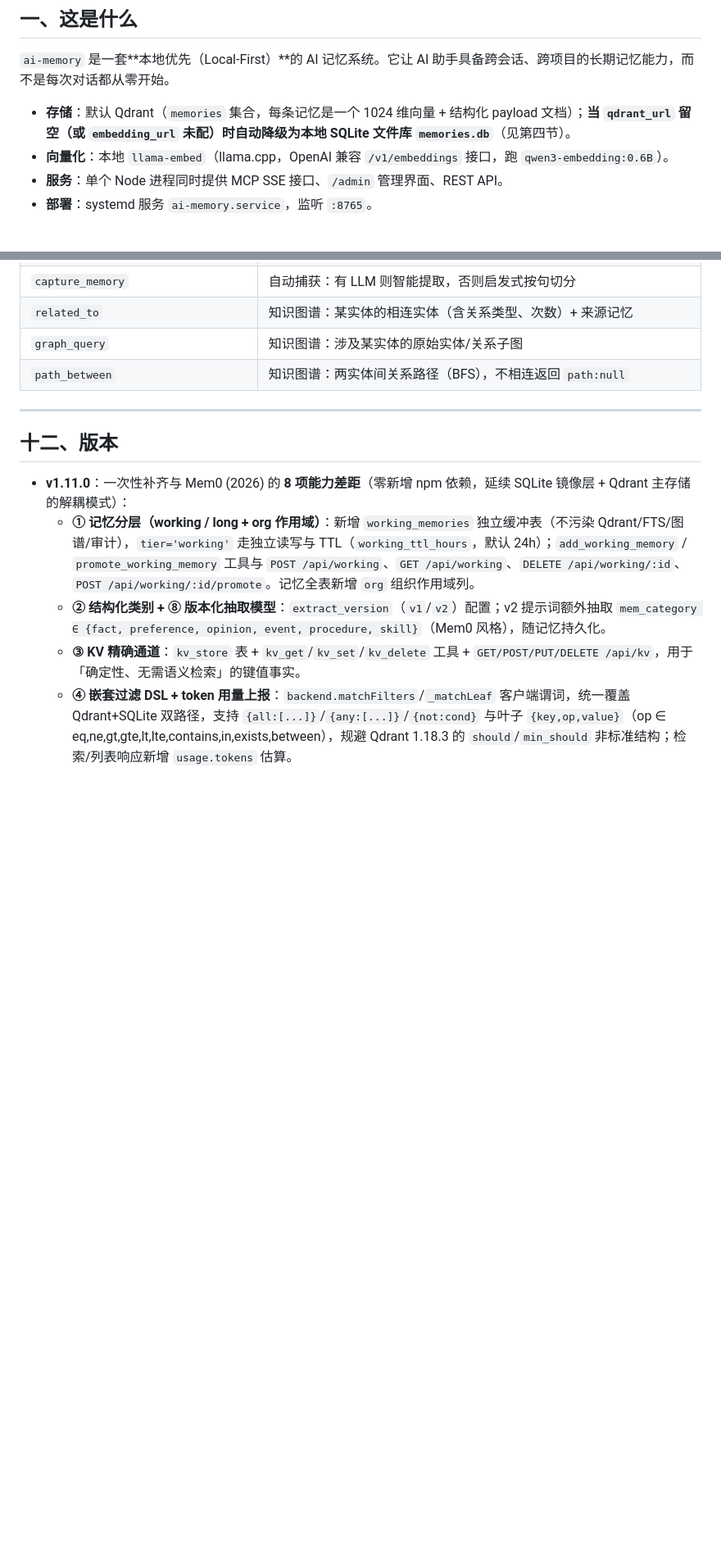
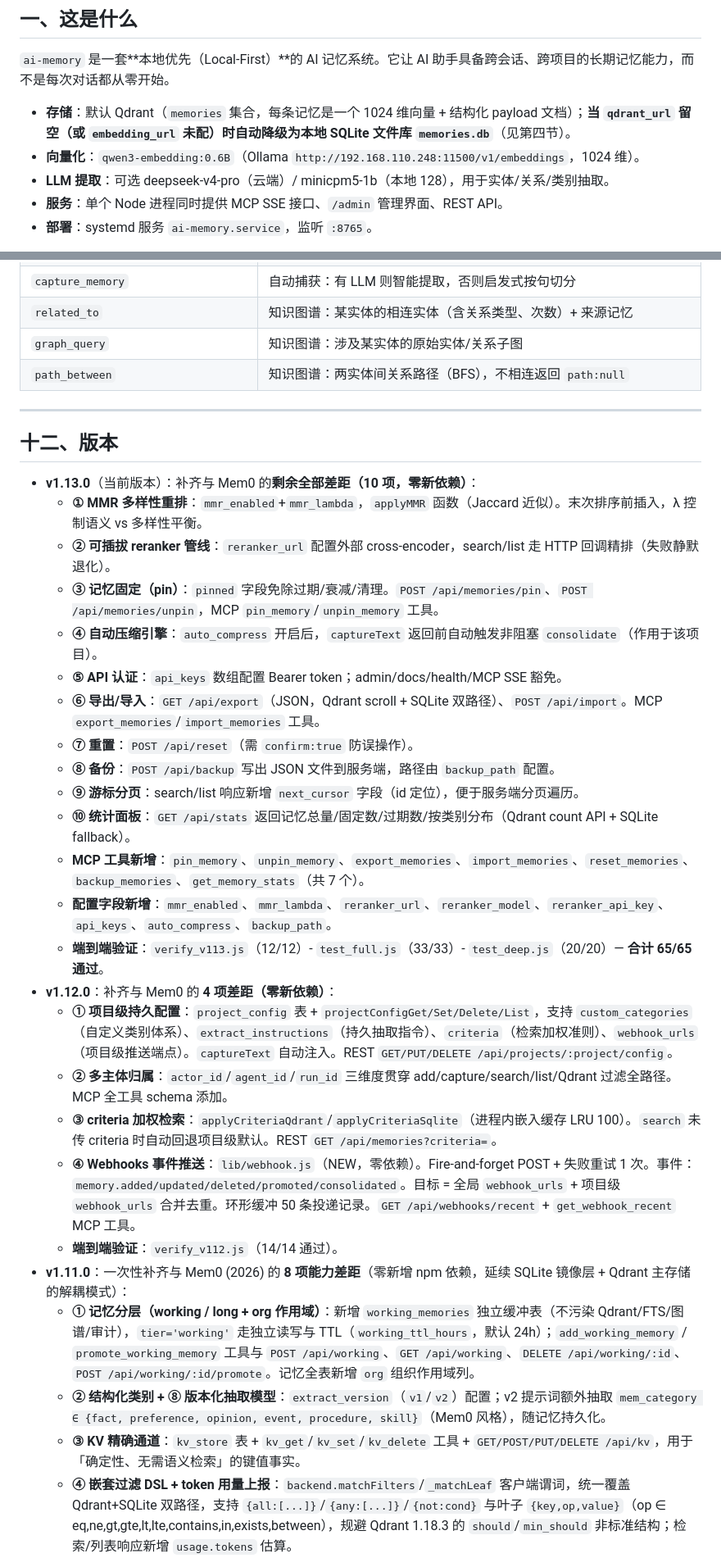
Before and after one commit to laolen/ai-memory, a Markdown page: README.md, 2 parts joined by grey strips. Shown at 82% size. Rendered like a GitHub page; blank space fills up the shorter version.

Commit message:
docs: README 补充 v1.12.0 / v1.13.0 版本记录

```diff
--- a/README.md
+++ b/README.md
@@ -9,7 +9,8 @@
 `ai-memory` 是一套**本地优先（Local-First）**的 AI 记忆系统。它让 AI 助手具备跨会话、跨项目的长期记忆能力，而不是每次对话都从零开始。
 
 - **存储**：默认 Qdrant（`memories` 集合，每条记忆是一个 1024 维向量 + 结构化 payload 文档）；**当 `qdrant_url` 留空（或 `embedding_url` 未配）时自动降级为本地 SQLite 文件库 `memories.db`**（见第四节）。
-- **向量化**：本地 `llama-embed`（llama.cpp，OpenAI 兼容 `/v1/embeddings` 接口，跑 `qwen3-embedding:0.6B`）。
+- **向量化**：`qwen3-embedding:0.6B`（Ollama `http://192.168.110.248:11500/v1/embeddings`，1024 维）。
+- **LLM 提取**：可选 deepseek-v4-pro（云端）/ minicpm5-1b（本地 128），用于实体/关系/类别抽取。
 - **服务**：单个 Node 进程同时提供 MCP SSE 接口、`/admin` 管理界面、REST API。
 - **部署**：systemd 服务 `ai-memory.service`，监听 `:8765`。
 
@@ -292,6 +293,26 @@ ssh root@192.168.110.128 'cd /opt/ai-memory && \
 
 ## 十二、版本
 
+- **v1.13.0**（当前版本）：补齐与 Mem0 的**剩余全部差距（10 项，零新依赖）**：
+  - **① MMR 多样性重排**：`mmr_enabled`+`mmr_lambda`，`applyMMR` 函数（Jaccard 近似）。末次排序前插入，λ 控制语义 vs 多样性平衡。
+  - **② 可插拔 reranker 管线**：`reranker_url` 配置外部 cross-encoder，search/list 走 HTTP 回调精排（失败静默退化）。
+  - **③ 记忆固定（pin）**：`pinned` 字段免除过期/衰减/清理。`POST /api/memories/pin`、`POST /api/memories/unpin`，MCP `pin_memory`/`unpin_memory` 工具。
+  - **④ 自动压缩引擎**：`auto_compress` 开启后，`captureText` 返回前自动触发非阻塞 `consolidate`（作用于该项目）。
+  - **⑤ API 认证**：`api_keys` 数组配置 Bearer token；admin/docs/health/MCP SSE 豁免。
+  - **⑥ 导出/导入**：`GET /api/export`（JSON，Qdrant scroll + SQLite 双路径）、`POST /api/import`。MCP `export_memories`/`import_memories` 工具。
+  - **⑦ 重置**：`POST /api/reset`（需 `confirm:true` 防误操作）。
+  - **⑧ 备份**：`POST /api/backup` 写出 JSON 文件到服务端，路径由 `backup_path` 配置。
+  - **⑨ 游标分页**：search/list 响应新增 `next_cursor` 字段（id 定位），便于服务端分页遍历。
+  - **⑩ 统计面板**：`GET /api/stats` 返回记忆总量/固定数/过期数/按类别分布（Qdrant count API + SQLite fallback）。
+  - **MCP 工具新增**：`pin_memory`、`unpin_memory`、`export_memories`、`import_memories`、`reset_memories`、`backup_memories`、`get_memory_stats`（共 7 个）。
+  - **配置字段新增**：`mmr_enabled`、`mmr_lambda`、`reranker_url`、`reranker_model`、`reranker_api_key`、`api_keys`、`auto_compress`、`backup_path`。
+  - **端到端验证**：`verify_v113.js`（12/12）- `test_full.js`（33/33）- `test_deep.js`（20/20）— **合计 65/65 通过**。
+- **v1.12.0**：补齐与 Mem0 的 **4 项差距（零新依赖）**：
+  - **① 项目级持久配置**：`project_config` 表 + `projectConfigGet/Set/Delete/List`，支持 `custom_categories`（自定义类别体系）、`extract_instructions`（持久抽取指令）、`criteria`（检索加权准则）、`webhook_urls`（项目级推送端点）。`captureText` 自动注入。REST `GET/PUT/DELETE /api/projects/:project/config`。
+  - **② 多主体归属**：`actor_id`/`agent_id`/`run_id` 三维度贯穿 add/capture/search/list/Qdrant 过滤全路径。MCP 全工具 schema 添加。
+  - **③ criteria 加权检索**：`applyCriteriaQdrant`/`applyCriteriaSqlite`（进程内嵌入缓存 LRU 100）。`search` 未传 criteria 时自动回退项目级默认。REST `GET /api/memories?criteria=`。
+  - **④ Webhooks 事件推送**：`lib/webhook.js`（NEW，零依赖）。Fire-and-forget POST + 失败重试 1 次。事件：`memory.added/updated/deleted/promoted/consolidated`。目标 = 全局 `webhook_urls` + 项目级 `webhook_urls` 合并去重。环形缓冲 50 条投递记录。`GET /api/webhooks/recent` + `get_webhook_recent` MCP 工具。
+  - **端到端验证**：`verify_v112.js`（14/14 通过）。
 - **v1.11.0**：一次性补齐与 Mem0 (2026) 的 **8 项能力差距**（零新增 npm 依赖，延续 SQLite 镜像层 + Qdrant 主存储的解耦模式）：
   - **① 记忆分层（working / long + org 作用域）**：新增 `working_memories` 独立缓冲表（不污染 Qdrant/FTS/图谱/审计），`tier='working'` 走独立读写与 TTL（`working_ttl_hours`，默认 24h）；`add_working_memory` / `promote_working_memory` 工具与 `POST /api/working`、`GET /api/working`、`DELETE /api/working/:id`、`POST /api/working/:id/promote`。记忆全表新增 `org` 组织作用域列。
   - **② 结构化类别 + ⑧ 版本化抽取模型**：`extract_version`（`v1`/`v2`）配置；v2 提示词额外抽取 `mem_category ∈ {fact, preference, opinion, event, procedure, skill}`（Mem0 风格），随记忆持久化。
```
